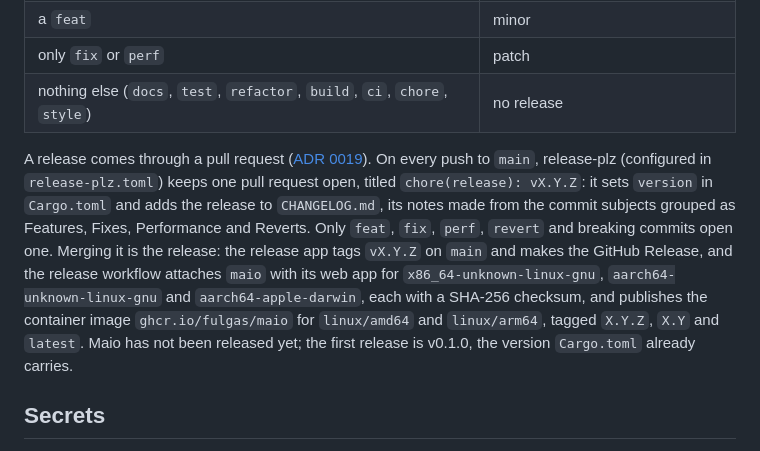
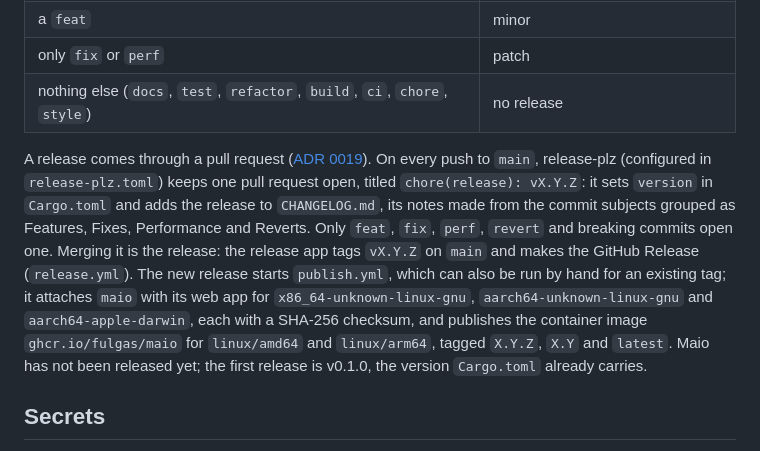
Before and after one commit to fulgas/maio, a Markdown page: docs/project-rules.md, the part around the change. GitHub-like rendering.

Commit message:
docs: the release and publish workflows are described apart
Assisted-by: Claude:claude-opus-5-5
Signed-off-by: fulgas <2473927+fulgas@users.noreply.github.com>

```diff
--- a/docs/project-rules.md
+++ b/docs/project-rules.md
@@ -58,7 +58,7 @@ Releases follow [Semantic Versioning 2.0.0](https://semver.org/spec/v2.0.0.html)
 | only `fix` or `perf` | patch |
 | nothing else (`docs`, `test`, `refactor`, `build`, `ci`, `chore`, `style`) | no release |
 
-A release comes through a pull request ([ADR 0019](adr/0019-releases-come-through-a-release-pull-request.md)). On every push to `main`, release-plz (configured in `release-plz.toml`) keeps one pull request open, titled `chore(release): vX.Y.Z`: it sets `version` in `Cargo.toml` and adds the release to `CHANGELOG.md`, its notes made from the commit subjects grouped as Features, Fixes, Performance and Reverts. Only `feat`, `fix`, `perf`, `revert` and breaking commits open one. Merging it is the release: the release app tags `vX.Y.Z` on `main` and makes the GitHub Release, and the release workflow attaches `maio` with its web app for `x86_64-unknown-linux-gnu`, `aarch64-unknown-linux-gnu` and `aarch64-apple-darwin`, each with a SHA-256 checksum, and publishes the container image `ghcr.io/fulgas/maio` for `linux/amd64` and `linux/arm64`, tagged `X.Y.Z`, `X.Y` and `latest`. Maio has not been released yet; the first release is v0.1.0, the version `Cargo.toml` already carries.
+A release comes through a pull request ([ADR 0019](adr/0019-releases-come-through-a-release-pull-request.md)). On every push to `main`, release-plz (configured in `release-plz.toml`) keeps one pull request open, titled `chore(release): vX.Y.Z`: it sets `version` in `Cargo.toml` and adds the release to `CHANGELOG.md`, its notes made from the commit subjects grouped as Features, Fixes, Performance and Reverts. Only `feat`, `fix`, `perf`, `revert` and breaking commits open one. Merging it is the release: the release app tags `vX.Y.Z` on `main` and makes the GitHub Release (`release.yml`). The new release starts `publish.yml`, which can also be run by hand for an existing tag; it attaches `maio` with its web app for `x86_64-unknown-linux-gnu`, `aarch64-unknown-linux-gnu` and `aarch64-apple-darwin`, each with a SHA-256 checksum, and publishes the container image `ghcr.io/fulgas/maio` for `linux/amd64` and `linux/arm64`, tagged `X.Y.Z`, `X.Y` and `latest`. Maio has not been released yet; the first release is v0.1.0, the version `Cargo.toml` already carries.
 
 ## Secrets
 
```
Also changed, not shown: docs/tech.md (+1 -1 lines).
